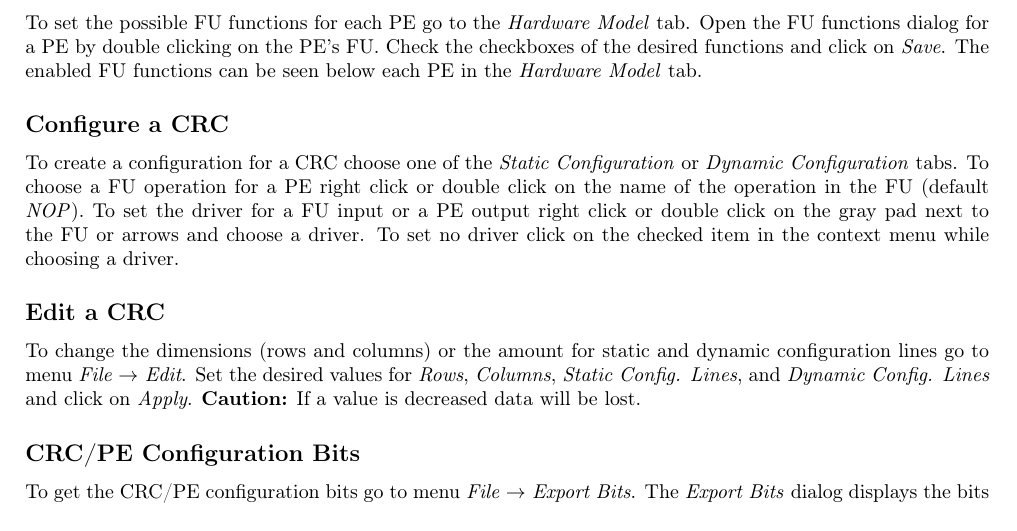
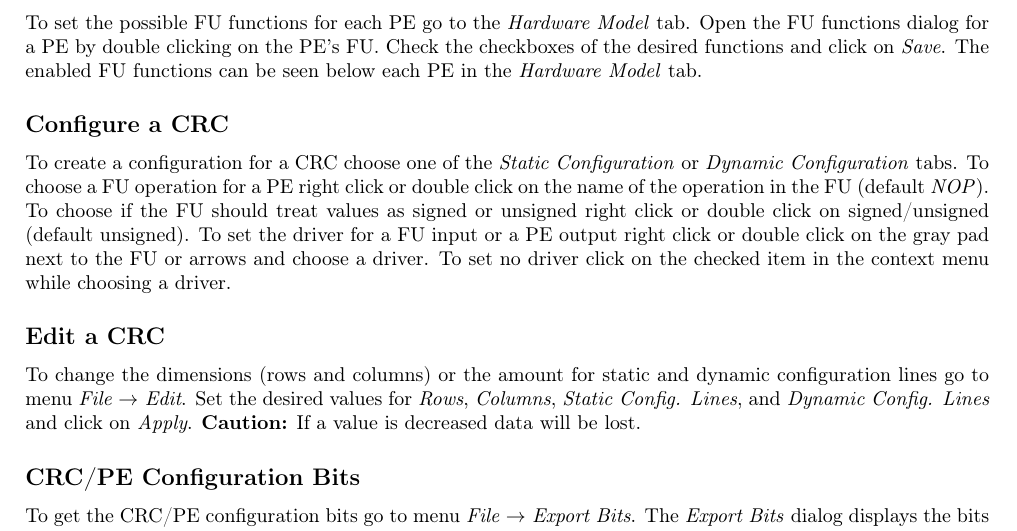
Before and after one commit to ekut-es/crc_configurator, a LaTeX document (doc/documentation.tex): part of page 2 of 2, cut so that both start at the same text. Compiled offline with pdfLaTeX.

Commit message:
Updated documentation.

```diff
--- a/doc/documentation.tex
+++ b/doc/documentation.tex
@@ -132,7 +132,7 @@ To open a new CRC description file go to menu \textit{File $\rightarrow$ New}. S
 To set the possible FU functions for each PE go to the \textit{Hardware Model} tab. Open the FU functions dialog for a PE by double clicking on the PE's FU. Check the checkboxes of the desired functions and click on \textit{Save}. The enabled FU functions can be seen below each PE in the \textit{Hardware Model} tab.
 
 \subsection*{Configure a CRC}
-To create a configuration for a CRC choose one of the \textit{Static Configuration} or \textit{Dynamic Configuration} tabs. To choose a FU operation for a PE right click or double click on the name of the operation in the FU (default \textit{NOP}). To set the driver for a FU input or a PE output right click or double click on the gray pad next to the FU or arrows and choose a driver. To set no driver click on the checked item in the context menu while choosing a driver.
+To create a configuration for a CRC choose one of the \textit{Static Configuration} or \textit{Dynamic Configuration} tabs. To choose a FU operation for a PE right click or double click on the name of the operation in the FU (default \textit{NOP}). To choose  if the FU should treat values as signed or unsigned right click or double click on signed/unsigned (default unsigned). To set the driver for a FU input or a PE output right click or double click on the gray pad next to the FU or arrows and choose a driver. To set no driver click on the checked item in the context menu while choosing a driver.
 
 \subsection*{Edit a CRC}
 To change the dimensions (rows and columns) or the amount for static and dynamic configuration lines go to menu \textit{File $\rightarrow$ Edit}. Set the desired values for \textit{Rows}, \textit{Columns}, \textit{Static Config. Lines}, and \textit{Dynamic Config. Lines} and click on \textit{Apply}. \textbf{Caution:} If a value is decreased data will be lost.
```
Also changed, not shown: idea/src/doc/documentation.pdf, 1 other file.
